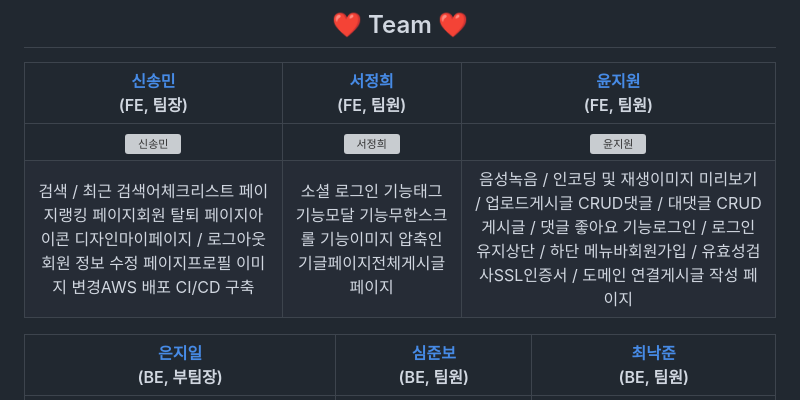
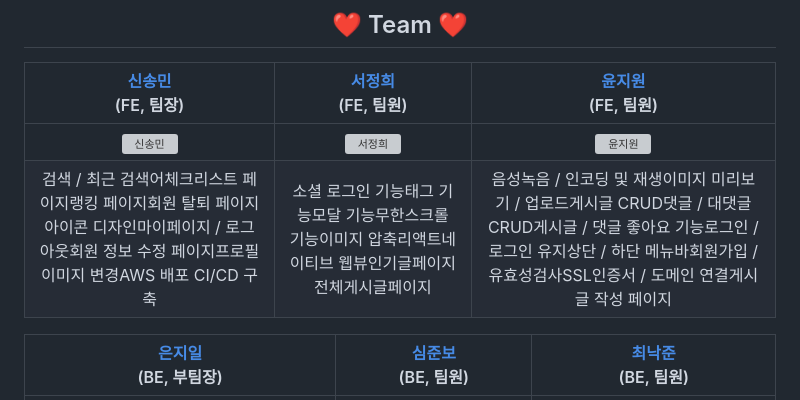
Before and after one commit to codestates-seb/seb42_main_026, a Markdown page: README.md, the part around the change. Rendered like a GitHub page; grey boxes are pictures that could not be loaded.

```diff
--- a/README.md
+++ b/README.md
@@ -46,7 +46,7 @@
 | <a href="https://github.com/jbsim999" target="_blank">신송민</a><br>(FE, 팀장) | <a href="https://github.com/SUM1NG" target="_blank">서정희</a><br>(FE, 팀원) | <a href="https://github.com/youa7878" target="_blank">윤지원</a><br>(FE, 팀원) |
 | :--: | :--: | :--: |
 | <img alt="신송민" src="https://user-images.githubusercontent.com/116049579/228496464-8e22fb83-54c2-4228-ae26-35661778ee8a.png" height="200" width="200"> | <img alt="서정희" src="https://user-images.githubusercontent.com/116049579/228496458-d5407a12-c743-4d38-8482-64e9e17eb041.png" height="200" width="200"> | <img alt="윤지원" src="https://user-images.githubusercontent.com/116049579/228496452-6df85342-910e-4388-a78e-fed272f061a3.png" height="200" width="200">
-|</br>검색 / 최근 검색어</br>체크리스트 페이지</br>랭킹 페이지</br>회원 탈퇴 페이지</br>아이콘 디자인</br>마이페이지 / 로그아웃</br>회원 정보 수정 페이지</br>프로필 이미지 변경</br>AWS 배포 </br>CI/CD  구축</br></br>|</br>소셜 로그인 기능</br>태그 기능</br>모달 기능</br>무한스크롤 기능</br>이미지 압축</br>인기글페이지</br>전체게시글페이지</br></br>|</br>음성녹음 / 인코딩 및 재생</br>이미지 미리보기 / 업로드</br>게시글 CRUD</br>댓글 / 대댓글 CRUD</br>게시글 / 댓글 좋아요 기능</br>로그인 / 로그인 유지</br>상단 / 하단 메뉴바</br>회원가입 / 유효성검사</br>SSL인증서 / 도메인 연결</br>게시글 작성 페이지</br></br>|
+|</br>검색 / 최근 검색어</br>체크리스트 페이지</br>랭킹 페이지</br>회원 탈퇴 페이지</br>아이콘 디자인</br>마이페이지 / 로그아웃</br>회원 정보 수정 페이지</br>프로필 이미지 변경</br>AWS 배포 </br>CI/CD  구축</br></br>|</br>소셜 로그인 기능</br>태그 기능</br>모달 기능</br>무한스크롤 기능</br>이미지 압축</br>리액트네이티브 웹뷰</br>인기글페이지</br>전체게시글페이지</br></br>|</br>음성녹음 / 인코딩 및 재생</br>이미지 미리보기 / 업로드</br>게시글 CRUD</br>댓글 / 대댓글 CRUD</br>게시글 / 댓글 좋아요 기능</br>로그인 / 로그인 유지</br>상단 / 하단 메뉴바</br>회원가입 / 유효성검사</br>SSL인증서 / 도메인 연결</br>게시글 작성 페이지</br></br>|
 
 | <a href="https://github.com/Mia-Oh" target="_blank">은지일</a><br>(BE, 부팀장) | <a href="https://github.com/dooyong2" target="_blank">심준보</a><br>(BE, 팀원) | <a href="https://github.com/artwoojin" target="_blank">최낙준</a><br>(BE, 팀원) |
 | :--: | :--: | :--: |
```
